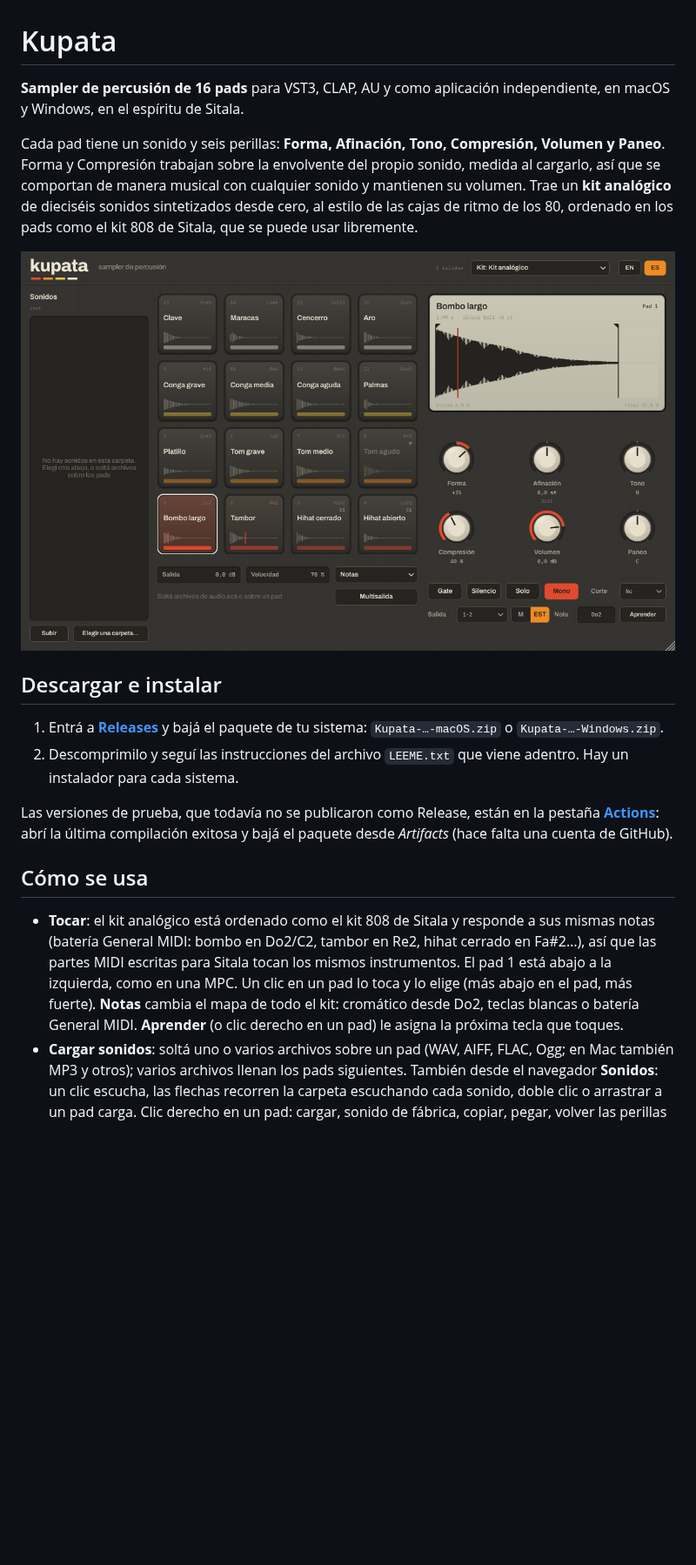
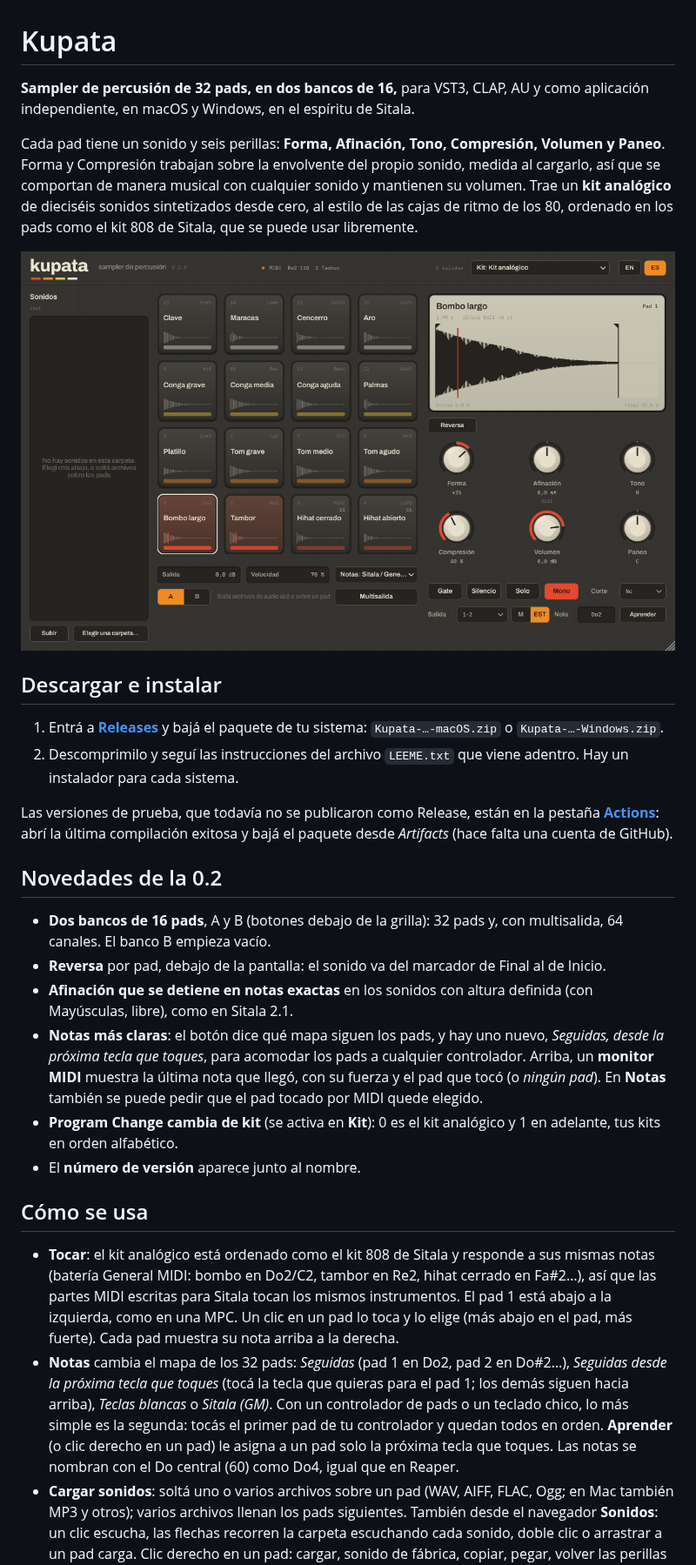
Before and after one commit to ChaLau767/Kupata, a Markdown page: README.md, the part around one of its changes. Shown at 87% size. Rendered like a GitHub page; pictures changed too: docs/captura.png; blank space fills up the shorter version.

```diff
--- a/README.md
+++ b/README.md
@@ -1,6 +1,6 @@
 # Kupata
 
-**Sampler de percusión de 16 pads** para VST3, CLAP, AU y como aplicación independiente, en macOS y Windows, en el espíritu de Sitala.
+**Sampler de percusión de 32 pads, en dos bancos de 16,** para VST3, CLAP, AU y como aplicación independiente, en macOS y Windows, en el espíritu de Sitala.
 
 Cada pad tiene un sonido y seis perillas: **Forma, Afinación, Tono, Compresión, Volumen y Paneo**. Forma y Compresión trabajan sobre la envolvente del propio sonido, medida al cargarlo, así que se comportan de manera musical con cualquier sonido y mantienen su volumen. Trae un **kit analógico** de dieciséis sonidos sintetizados desde cero, al estilo de las cajas de ritmo de los 80, ordenado en los pads como el kit 808 de Sitala, que se puede usar libremente.
 
@@ -13,9 +13,19 @@ Cada pad tiene un sonido y seis perillas: **Forma, Afinación, Tono, Compresión
 
 Las versiones de prueba, que todavía no se publicaron como Release, están en la pestaña **[Actions](../../actions)**: abrí la última compilación exitosa y bajá el paquete desde *Artifacts* (hace falta una cuenta de GitHub).
 
+## Novedades de la 0.2
+
+- **Dos bancos de 16 pads**, A y B (botones debajo de la grilla): 32 pads y, con multisalida, 64 canales. El banco B empieza vacío.
+- **Reversa** por pad, debajo de la pantalla: el sonido va del marcador de Final al de Inicio.
+- **Afinación que se detiene en notas exactas** en los sonidos con altura definida (con Mayúsculas, libre), como en Sitala 2.1.
+- **Notas más claras**: el botón dice qué mapa siguen los pads, y hay uno nuevo, *Seguidas, desde la próxima tecla que toques*, para acomodar los pads a cualquier controlador. Arriba, un **monitor MIDI** muestra la última nota que llegó, con su fuerza y el pad que tocó (o *ningún pad*). En **Notas** también se puede pedir que el pad tocado por MIDI quede elegido.
+- **Program Change cambia de kit** (se activa en **Kit**): 0 es el kit analógico y 1 en adelante, tus kits en orden alfabético.
+- El **número de versión** aparece junto al nombre.
+
 ## Cómo se usa
 
-- **Tocar**: el kit analógico está ordenado como el kit 808 de Sitala y responde a sus mismas notas (batería General MIDI: bombo en Do2/C2, tambor en Re2, hihat cerrado en Fa#2…), así que las partes MIDI escritas para Sitala tocan los mismos instrumentos. El pad 1 está abajo a la izquierda, como en una MPC. Un clic en un pad lo toca y lo elige (más abajo en el pad, más fuerte). **Notas** cambia el mapa de todo el kit: cromático desde Do2, teclas blancas o batería General MIDI. **Aprender** (o clic derecho en un pad) le asigna la próxima tecla que toques.
+- **Tocar**: el kit analógico está ordenado como el kit 808 de Sitala y responde a sus mismas notas (batería General MIDI: bombo en Do2/C2, tambor en Re2, hihat cerrado en Fa#2…), así que las partes MIDI escritas para Sitala tocan los mismos instrumentos. El pad 1 está abajo a la izquierda, como en una MPC. Un clic en un pad lo toca y lo elige (más abajo en el pad, más fuerte). Cada pad muestra su nota arriba a la derecha.
+- **Notas** cambia el mapa de los 32 pads: *Seguidas* (pad 1 en Do2, pad 2 en Do#2…), *Seguidas desde la próxima tecla que toques* (tocá la tecla que quieras para el pad 1; los demás siguen hacia arriba), *Teclas blancas* o *Sitala (GM)*. Con un controlador de pads o un teclado chico, lo más simple es la segunda: tocás el primer pad de tu controlador y quedan todos en orden. **Aprender** (o clic derecho en un pad) le asigna a un pad solo la próxima tecla que toques. Las notas se nombran con el Do central (60) como Do4, igual que en Reaper.
 - **Cargar sonidos**: soltá uno o varios archivos sobre un pad (WAV, AIFF, FLAC, Ogg; en Mac también MP3 y otros); varios archivos llenan los pads siguientes. También desde el navegador **Sonidos**: un clic escucha, las flechas recorren la carpeta escuchando cada sonido, doble clic o arrastrar a un pad carga. Clic derecho en un pad: cargar, sonido de fábrica, copiar, pegar, volver las perillas al inicio, vaciar.
 - **Ordenar**: arrastrá un pad sobre otro para intercambiarlos, con Alt para copiarlo. Las notas quedan en su lugar: el sonido se muda con sus perillas.
 - **Recortar**: en la pantalla, arrastrá los marcadores de inicio y final. El silencio del principio y del final de cada archivo se quita solo, para que suene a tiempo. La forma oscura es el sonido tal como suena ahora, con sus perillas; la clara, el original.
```
Also changed, not shown: other parts of README.md (+5 -5 lines), 11 other files.
